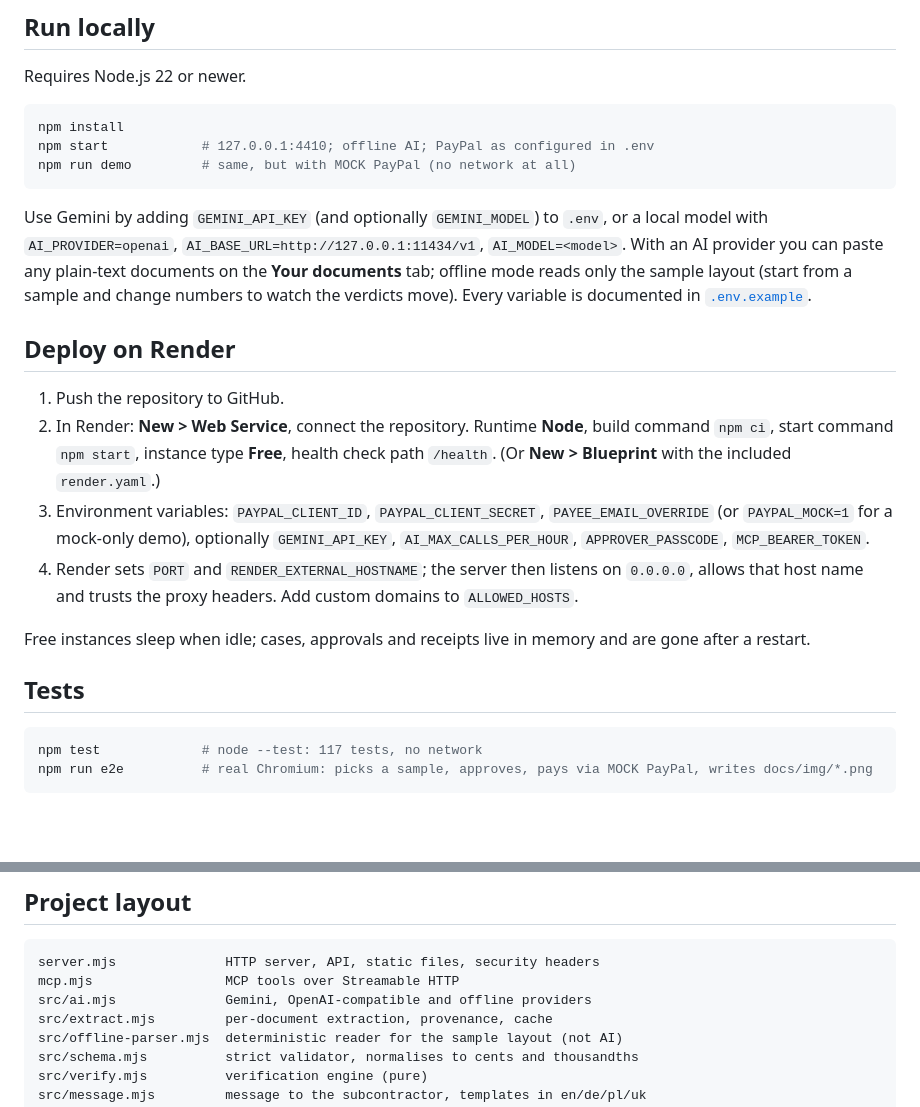
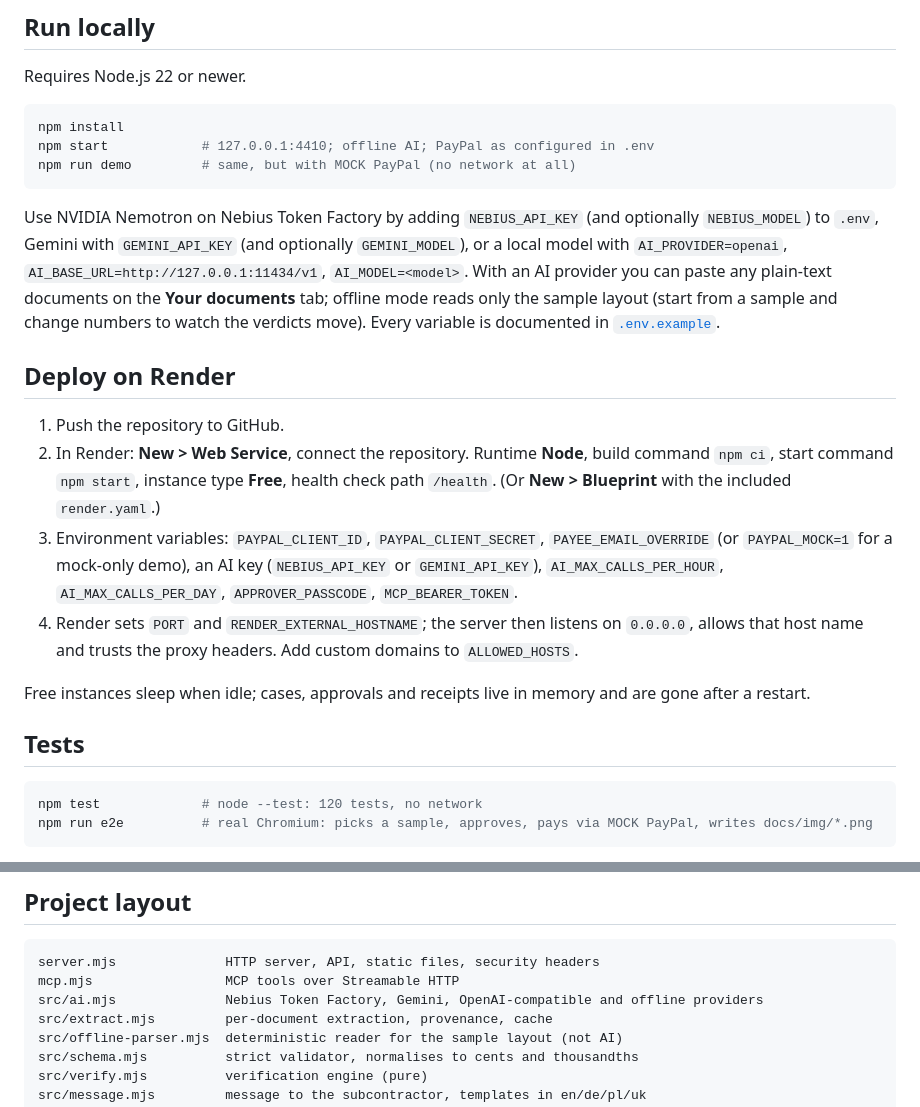
Before and after one commit to Daniel221287/payonproof, a Markdown page: README.md, 2 parts joined by grey strips. Drawn GitHub-style; blank space fills up the shorter version.

````diff
--- a/README.md
+++ b/README.md
@@ -199,13 +213,13 @@ npm start            # 127.0.0.1:4410; offline AI; PayPal as configured in .env
 npm run demo         # same, but with MOCK PayPal (no network at all)
 ```
 
-Use Gemini by adding `GEMINI_API_KEY` (and optionally `GEMINI_MODEL`) to `.env`, or a local model with `AI_PROVIDER=openai`, `AI_BASE_URL=http://127.0.0.1:11434/v1`, `AI_MODEL=<model>`. With an AI provider you can paste any plain-text documents on the **Your documents** tab; offline mode reads only the sample layout (start from a sample and change numbers to watch the verdicts move). Every variable is documented in [`.env.example`](.env.example).
+Use NVIDIA Nemotron on Nebius Token Factory by adding `NEBIUS_API_KEY` (and optionally `NEBIUS_MODEL`) to `.env`, Gemini with `GEMINI_API_KEY` (and optionally `GEMINI_MODEL`), or a local model with `AI_PROVIDER=openai`, `AI_BASE_URL=http://127.0.0.1:11434/v1`, `AI_MODEL=<model>`. With an AI provider you can paste any plain-text documents on the **Your documents** tab; offline mode reads only the sample layout (start from a sample and change numbers to watch the verdicts move). Every variable is documented in [`.env.example`](.env.example).
 
 ## Deploy on Render
 
 1. Push the repository to GitHub.
 2. In Render: **New > Web Service**, connect the repository. Runtime **Node**, build command `npm ci`, start command `npm start`, instance type **Free**, health check path `/health`. (Or **New > Blueprint** with the included `render.yaml`.)
-3. Environment variables: `PAYPAL_CLIENT_ID`, `PAYPAL_CLIENT_SECRET`, `PAYEE_EMAIL_OVERRIDE` (or `PAYPAL_MOCK=1` for a mock-only demo), optionally `GEMINI_API_KEY`, `AI_MAX_CALLS_PER_HOUR`, `APPROVER_PASSCODE`, `MCP_BEARER_TOKEN`.
+3. Environment variables: `PAYPAL_CLIENT_ID`, `PAYPAL_CLIENT_SECRET`, `PAYEE_EMAIL_OVERRIDE` (or `PAYPAL_MOCK=1` for a mock-only demo), an AI key (`NEBIUS_API_KEY` or `GEMINI_API_KEY`), `AI_MAX_CALLS_PER_HOUR`, `AI_MAX_CALLS_PER_DAY`, `APPROVER_PASSCODE`, `MCP_BEARER_TOKEN`.
 4. Render sets `PORT` and `RENDER_EXTERNAL_HOSTNAME`; the server then listens on `0.0.0.0`, allows that host name and trusts the proxy headers. Add custom domains to `ALLOWED_HOSTS`.
 
 Free instances sleep when idle; cases, approvals and receipts live in memory and are gone after a restart.
@@ -213,7 +227,7 @@ Free instances sleep when idle; cases, approvals and receipts live in memory and
 ## Tests
 
 ```bash
-npm test             # node --test: 117 tests, no network
+npm test             # node --test: 120 tests, no network
 npm run e2e          # real Chromium: picks a sample, approves, pays via MOCK PayPal, writes docs/img/*.png
 ```
 
@@ -224,7 +238,7 @@ The unit and integration tests cover every verdict and the rounding rules, the e
 ```
 server.mjs              HTTP server, API, static files, security headers
 mcp.mjs                 MCP tools over Streamable HTTP
-src/ai.mjs              Gemini, OpenAI-compatible and offline providers
+src/ai.mjs              Nebius Token Factory, Gemini, OpenAI-compatible and offline providers
 src/extract.mjs         per-document extraction, provenance, cache
 src/offline-parser.mjs  deterministic reader for the sample layout (not AI)
 src/schema.mjs          strict validator, normalises to cents and thousandths
````
Also changed, not shown: other parts of README.md (+16 -2 lines).
